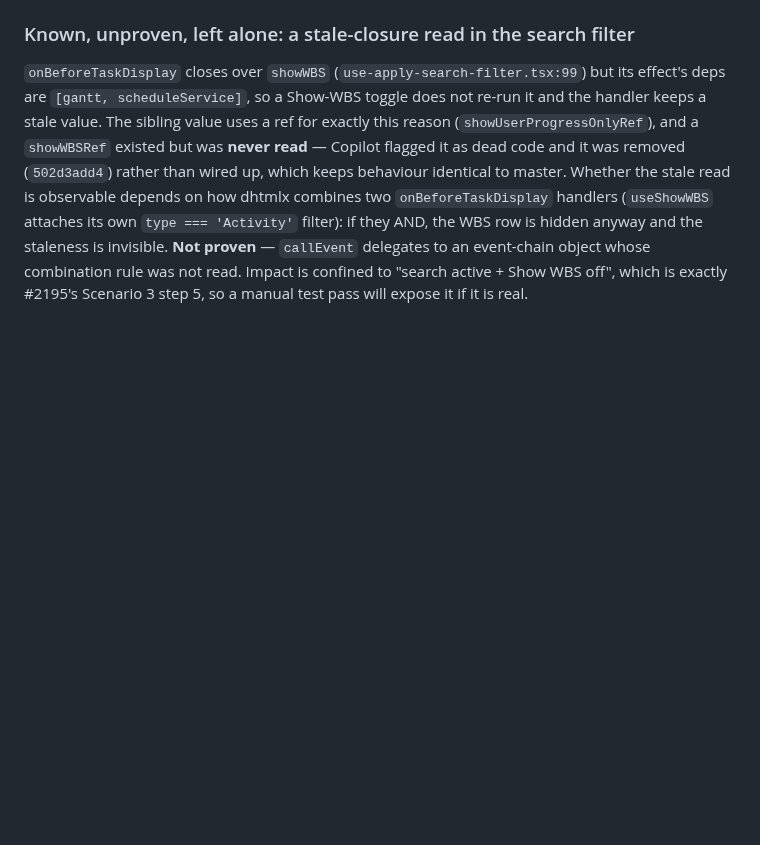
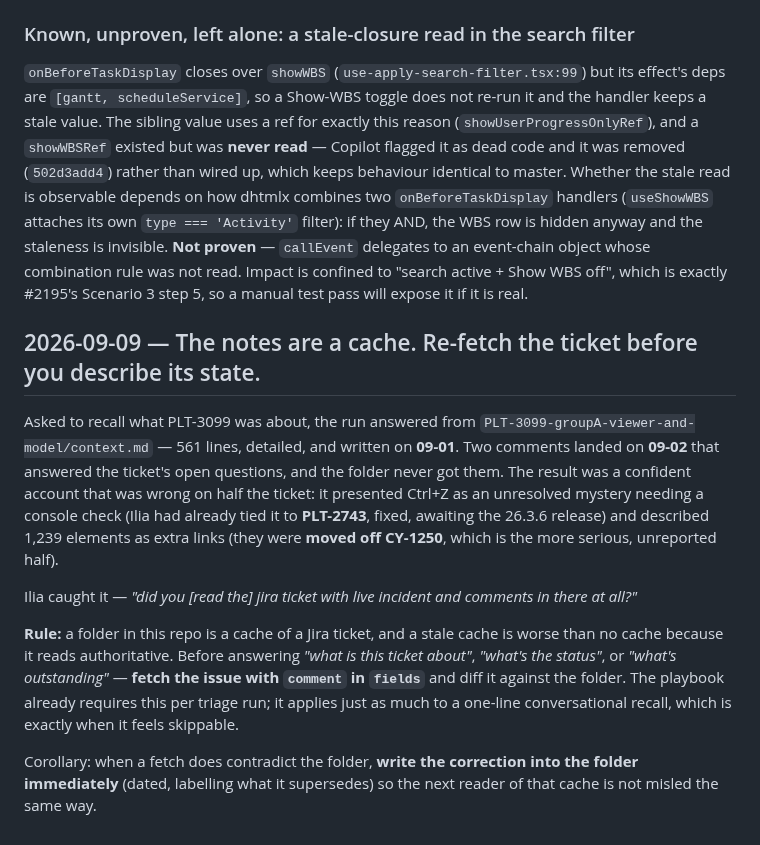
Before and after one commit to ilia-kuzmin-xyz/xyz-platform-context, a Markdown page: incidents/live-incident-run-instructions.md, the part around the change. Drawn GitHub-style; blank space fills up the shorter version.

```diff
--- a/incidents/live-incident-run-instructions.md
+++ b/incidents/live-incident-run-instructions.md
@@ -757,3 +757,25 @@ handlers (`useShowWBS` attaches its own `type === 'Activity'` filter): if they A
 hidden anyway and the staleness is invisible. **Not proven** — `callEvent` delegates to an event-chain
 object whose combination rule was not read. Impact is confined to "search active + Show WBS off",
 which is exactly #2195's Scenario 3 step 5, so a manual test pass will expose it if it is real.
+
+## 2026-09-09 — The notes are a cache. Re-fetch the ticket before you describe its state.
+
+Asked to recall what PLT-3099 was about, the run answered from
+`PLT-3099-groupA-viewer-and-model/context.md` — 561 lines, detailed, and written on **09-01**. Two
+comments landed on **09-02** that answered the ticket's open questions, and the folder never got
+them. The result was a confident account that was wrong on half the ticket: it presented Ctrl+Z as
+an unresolved mystery needing a console check (Ilia had already tied it to **PLT-2743**, fixed,
+awaiting the 26.3.6 release) and described 1,239 elements as extra links (they were **moved off
+CY-1250**, which is the more serious, unreported half).
+
+Ilia caught it — *"did you [read the] jira ticket with live incident and comments in there at all?"*
+
+**Rule:** a folder in this repo is a cache of a Jira ticket, and a stale cache is worse than no
+cache because it reads authoritative. Before answering *"what is this ticket about"*, *"what's the
+status"*, or *"what's outstanding"* — **fetch the issue with `comment` in `fields`** and diff it
+against the folder. The playbook already requires this per triage run; it applies just as much to a
+one-line conversational recall, which is exactly when it feels skippable.
+
+Corollary: when a fetch does contradict the folder, **write the correction into the folder
+immediately** (dated, labelling what it supersedes) so the next reader of that cache is not misled
+the same way.
```
Also changed, not shown: dashboard/pitfalls.md (+15 -0 lines), 1 other file.
